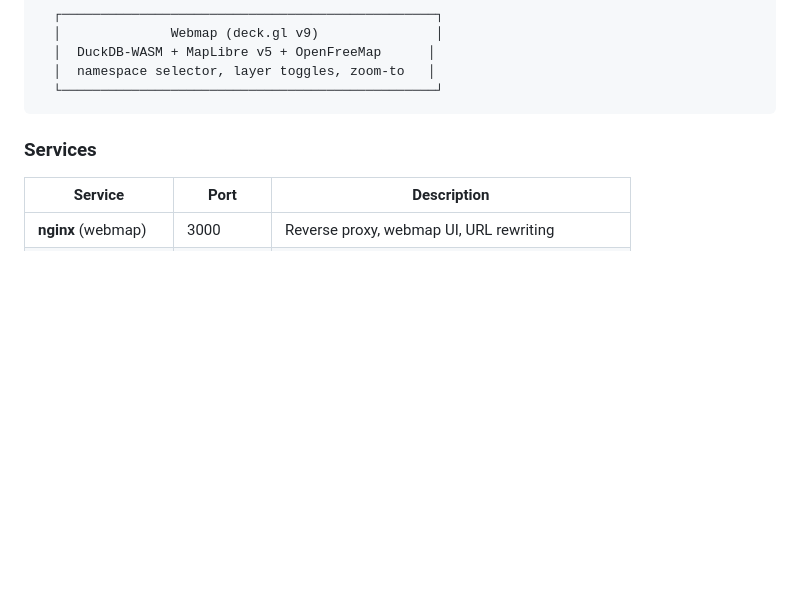
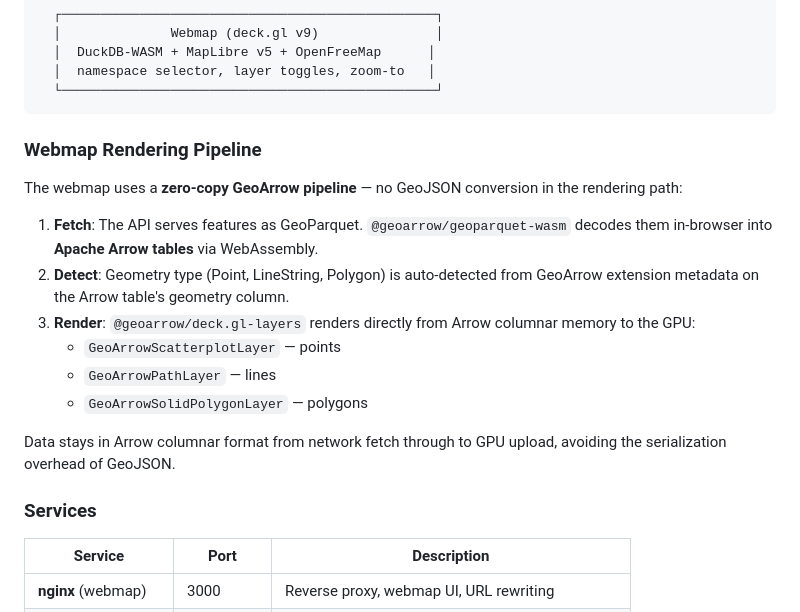
Before and after one commit to aoneil42/Iceberg-Geospatial-API-Server, a Markdown page: README.md, the part around the change. Rendered like a GitHub page; blank space fills up the shorter version.

Commit message:
Add GeoArrow rendering pipeline details to README
Co-Authored-By: Claude Opus 4.6 <noreply@anthropic.com>

````diff
--- a/README.md
+++ b/README.md
@@ -46,6 +46,19 @@ A containerized geospatial data lakehouse with three API interfaces (Esri GeoSer
   │  namespace selector, layer toggles, zoom-to   │
   └────────────────────────────────────────────────┘
 ```
+
+### Webmap Rendering Pipeline
+
+The webmap uses a **zero-copy GeoArrow pipeline** — no GeoJSON conversion in the rendering path:
+
+1. **Fetch**: The API serves features as GeoParquet. `@geoarrow/geoparquet-wasm` decodes them in-browser into **Apache Arrow tables** via WebAssembly.
+2. **Detect**: Geometry type (Point, LineString, Polygon) is auto-detected from GeoArrow extension metadata on the Arrow table's geometry column.
+3. **Render**: `@geoarrow/deck.gl-layers` renders directly from Arrow columnar memory to the GPU:
+   - `GeoArrowScatterplotLayer` — points
+   - `GeoArrowPathLayer` — lines
+   - `GeoArrowSolidPolygonLayer` — polygons
+
+Data stays in Arrow columnar format from network fetch through to GPU upload, avoiding the serialization overhead of GeoJSON.
 
 ### Services
 
````
